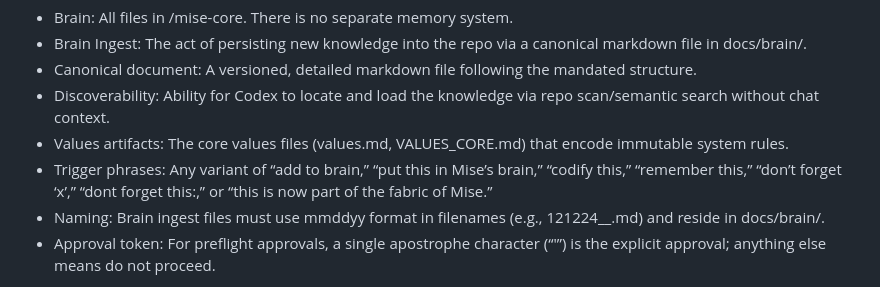
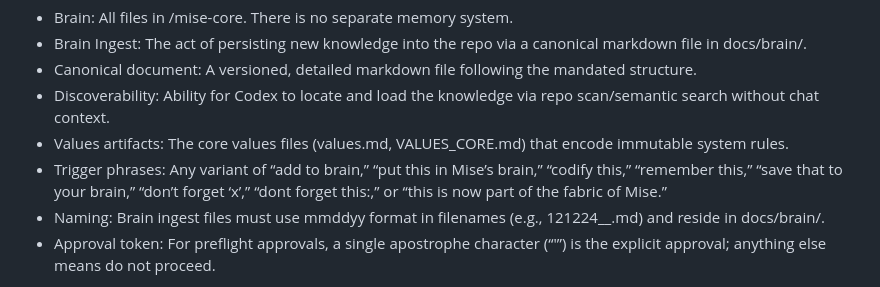
Before and after one commit to jflaig13/mise-core, a Markdown page: docs/brain/121224__brain-ingest-protocol.md, the part around the change. GitHub-like rendering.

Commit message:
Add 'save that to your brain' trigger

```diff
--- a/docs/brain/121224__brain-ingest-protocol.md
+++ b/docs/brain/121224__brain-ingest-protocol.md
@@ -19,7 +19,7 @@ DEFINITIONS
 - Canonical document: A versioned, detailed markdown file following the mandated structure.
 - Discoverability: Ability for Codex to locate and load the knowledge via repo scan/semantic search without chat context.
 - Values artifacts: The core values files (values.md, VALUES_CORE.md) that encode immutable system rules.
-- Trigger phrases: Any variant of “add to brain,” “put this in Mise’s brain,” “codify this,” “remember this,” “don’t forget ‘x’,” “dont forget this:,” or “this is now part of the fabric of Mise.”
+- Trigger phrases: Any variant of “add to brain,” “put this in Mise’s brain,” “codify this,” “remember this,” “save that to your brain,” “don’t forget ‘x’,” “dont forget this:,” or “this is now part of the fabric of Mise.”
 - Naming: Brain ingest files must use mmddyy format in filenames (e.g., 121224__<slug>.md) and reside in docs/brain/.
 - Approval token: For preflight approvals, a single apostrophe character (“'”) is the explicit approval; anything else means do not proceed.
 
```
